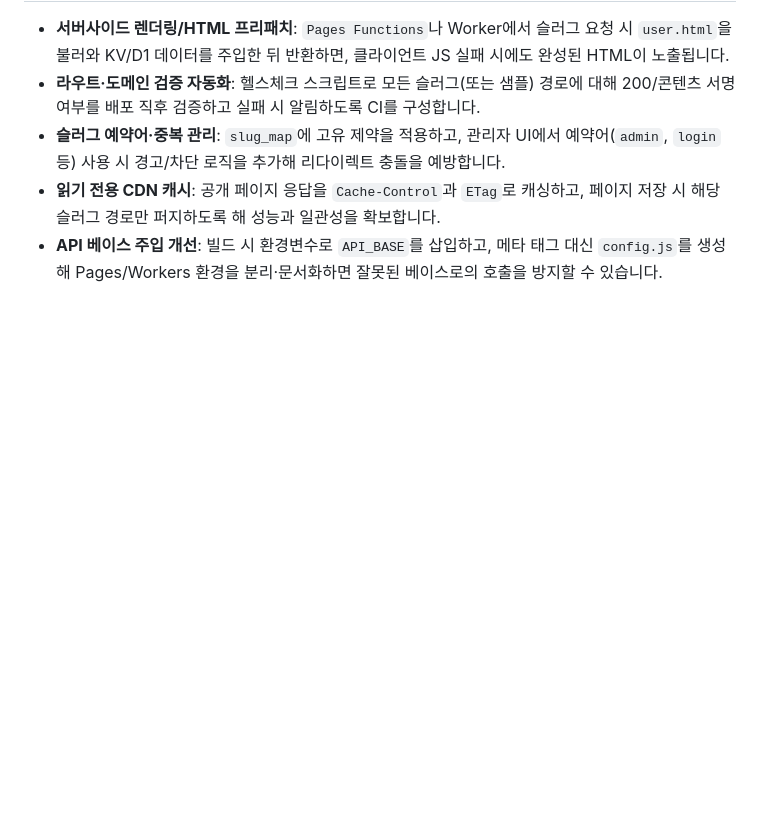
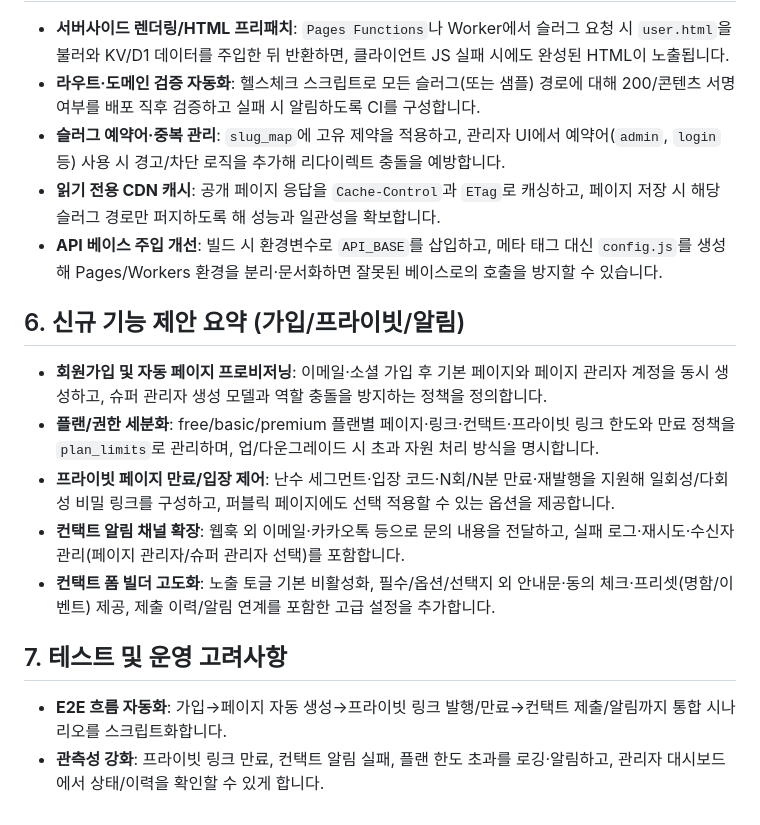
Before and after one commit to loto09090909-lab/infl-page09, a Markdown page: REPORT.md, the part around the change. Rendered like a GitHub page; blank space fills up the shorter version.

```diff
--- a/REPORT.md
+++ b/REPORT.md
@@ -60,3 +60,14 @@
 - **슬러그 예약어·중복 관리**: `slug_map`에 고유 제약을 적용하고, 관리자 UI에서 예약어(`admin`, `login` 등) 사용 시 경고/차단 로직을 추가해 리다이렉트 충돌을 예방합니다.
 - **읽기 전용 CDN 캐시**: 공개 페이지 응답을 `Cache-Control`과 `ETag`로 캐싱하고, 페이지 저장 시 해당 슬러그 경로만 퍼지하도록 해 성능과 일관성을 확보합니다.
 - **API 베이스 주입 개선**: 빌드 시 환경변수로 `API_BASE`를 삽입하고, 메타 태그 대신 `config.js`를 생성해 Pages/Workers 환경을 분리·문서화하면 잘못된 베이스로의 호출을 방지할 수 있습니다.
+
+## 6. 신규 기능 제안 요약 (가입/프라이빗/알림)
+- **회원가입 및 자동 페이지 프로비저닝**: 이메일·소셜 가입 후 기본 페이지와 페이지 관리자 계정을 동시 생성하고, 슈퍼 관리자 생성 모델과 역할 충돌을 방지하는 정책을 정의합니다.
+- **플랜/권한 세분화**: free/basic/premium 플랜별 페이지·링크·컨택트·프라이빗 링크 한도와 만료 정책을 `plan_limits`로 관리하며, 업/다운그레이드 시 초과 자원 처리 방식을 명시합니다.
+- **프라이빗 페이지 만료/입장 제어**: 난수 세그먼트·입장 코드·N회/N분 만료·재발행을 지원해 일회성/다회성 비밀 링크를 구성하고, 퍼블릭 페이지에도 선택 적용할 수 있는 옵션을 제공합니다.
+- **컨택트 알림 채널 확장**: 웹훅 외 이메일·카카오톡 등으로 문의 내용을 전달하고, 실패 로그·재시도·수신자 관리(페이지 관리자/슈퍼 관리자 선택)를 포함합니다.
+- **컨택트 폼 빌더 고도화**: 노출 토글 기본 비활성화, 필수/옵션/선택지 외 안내문·동의 체크·프리셋(명함/이벤트) 제공, 제출 이력/알림 연계를 포함한 고급 설정을 추가합니다.
+
+## 7. 테스트 및 운영 고려사항
+- **E2E 흐름 자동화**: 가입→페이지 자동 생성→프라이빗 링크 발행/만료→컨택트 제출/알림까지 통합 시나리오를 스크립트화합니다.
+- **관측성 강화**: 프라이빗 링크 만료, 컨택트 알림 실패, 플랜 한도 초과를 로깅·알림하고, 관리자 대시보드에서 상태/이력을 확인할 수 있게 합니다.
```
Also changed, not shown: CHECKLIST.md (+5 -1 lines), STATUS.md (+18 -0 lines).
